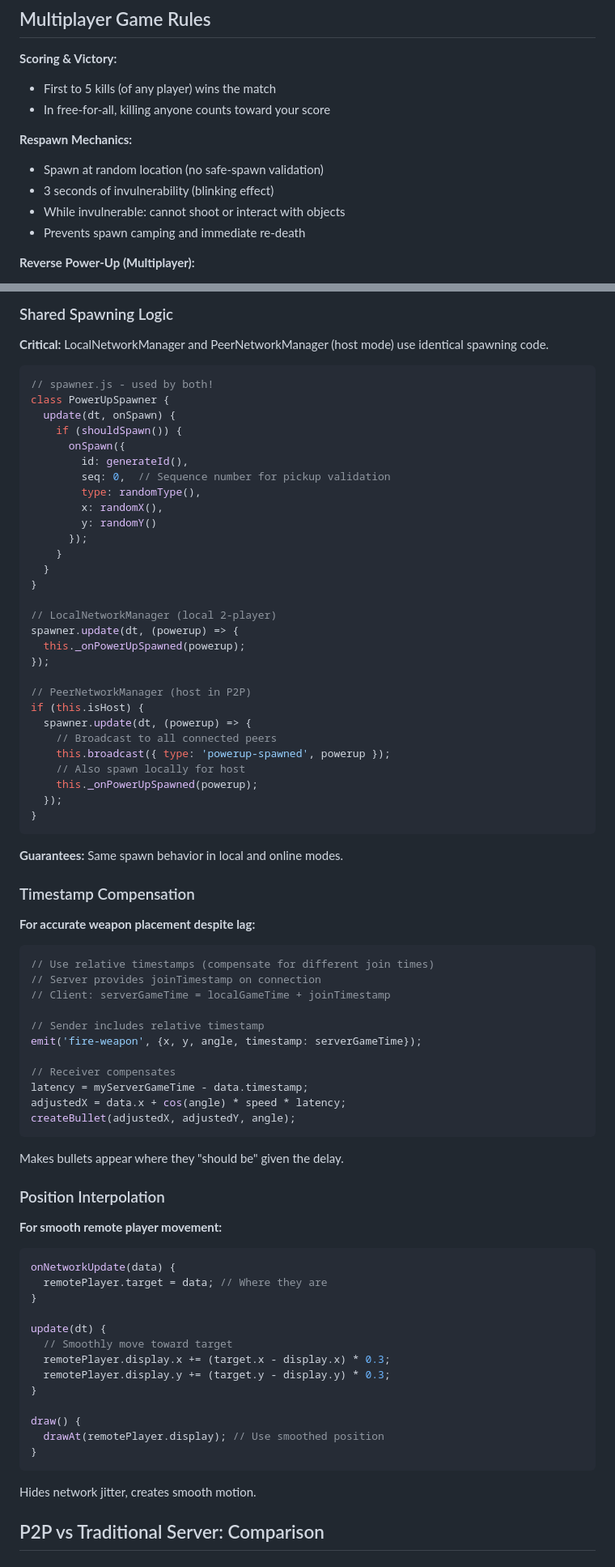
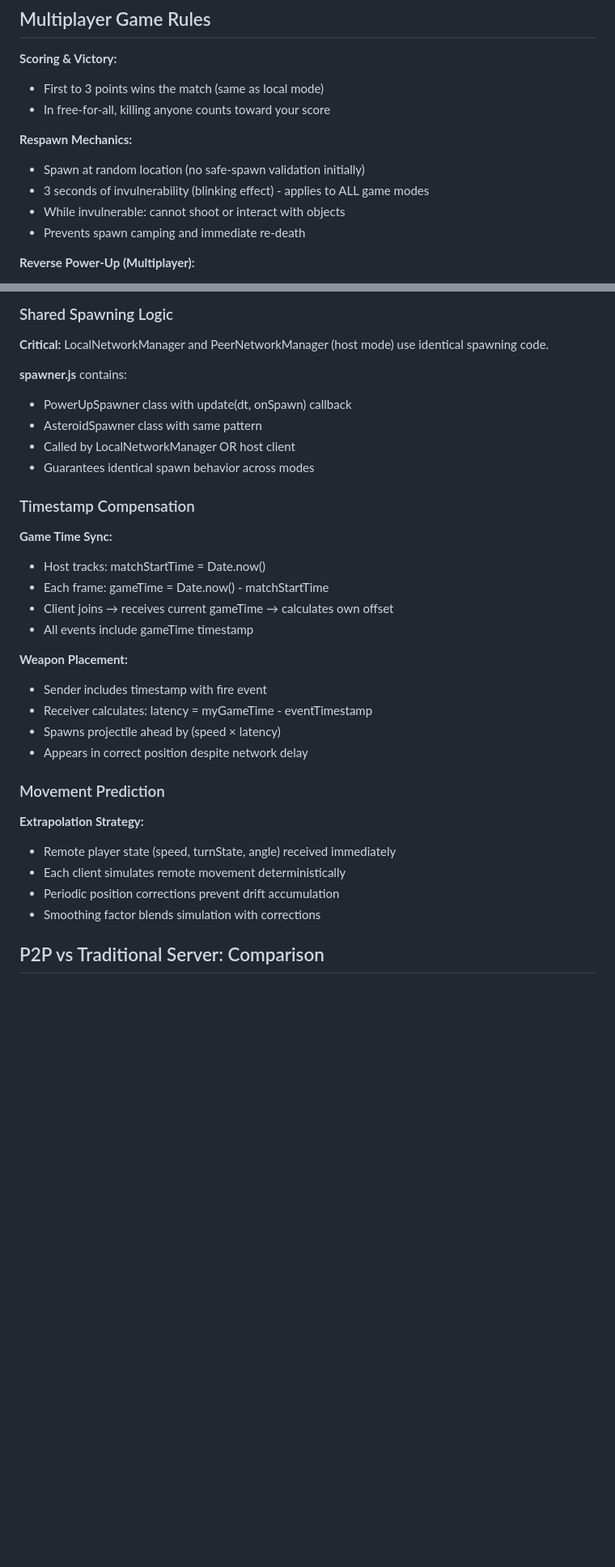
Before and after one commit to hkniberg/dogfight, a Markdown page: MULTIPLAYER_PLAN.md, 2 parts joined by grey strips. Shown at 81% size. GitHub-like rendering; blank space fills up the shorter version.

````diff
--- a/MULTIPLAYER_PLAN.md
+++ b/MULTIPLAYER_PLAN.md
@@ -39,12 +39,12 @@ Add online multiplayer to Neon Dogfight using a unified architecture where local
 ## Multiplayer Game Rules
 
 **Scoring & Victory:**
-- First to 5 kills (of any player) wins the match
+- First to 3 points wins the match (same as local mode)
 - In free-for-all, killing anyone counts toward your score
 
 **Respawn Mechanics:**
-- Spawn at random location (no safe-spawn validation)
-- 3 seconds of invulnerability (blinking effect)
+- Spawn at random location (no safe-spawn validation initially)
+- 3 seconds of invulnerability (blinking effect) - applies to ALL game modes
 - While invulnerable: cannot shoot or interact with objects
 - Prevents spawn camping and immediate re-death
 
@@ -869,81 +728,33 @@ All messages are JSON objects sent via `connection.send(msg)`.
 
 **Critical:** LocalNetworkManager and PeerNetworkManager (host mode) use identical spawning code.
 
-```javascript
-// spawner.js - used by both!
-class PowerUpSpawner {
-  update(dt, onSpawn) {
-    if (shouldSpawn()) {
-      onSpawn({
-        id: generateId(),
-        seq: 0,  // Sequence number for pickup validation
-        type: randomType(),
-        x: randomX(),
-        y: randomY()
-      });
-    }
-  }
-}
-
-// LocalNetworkManager (local 2-player)
-spawner.update(dt, (powerup) => {
-  this._onPowerUpSpawned(powerup);
-});
-
-// PeerNetworkManager (host in P2P)
-if (this.isHost) {
-  spawner.update(dt, (powerup) => {
-    // Broadcast to all connected peers
-    this.broadcast({ type: 'powerup-spawned', powerup });
-    // Also spawn locally for host
-    this._onPowerUpSpawned(powerup);
-  });
-}
-```
-
-**Guarantees:** Same spawn behavior in local and online modes.
+**spawner.js** contains:
+- PowerUpSpawner class with update(dt, onSpawn) callback
+- AsteroidSpawner class with same pattern
+- Called by LocalNetworkManager OR host client
+- Guarantees identical spawn behavior across modes
 
 ### Timestamp Compensation
 
-**For accurate weapon placement despite lag:**
+**Game Time Sync:**
+- Host tracks: matchStartTime = Date.now()
+- Each frame: gameTime = Date.now() - matchStartTime
+- Client joins → receives current gameTime → calculates own offset
+- All events include gameTime timestamp
 
-```javascript
-// Use relative timestamps (compensate for different join times)
-// Server provides joinTimestamp on connection
-// Client: serverGameTime = localGameTime + joinTimestamp
+**Weapon Placement:**
+- Sender includes timestamp with fire event
+- Receiver calculates: latency = myGameTime - eventTimestamp
+- Spawns projectile ahead by (speed × latency)
+- Appears in correct position despite network delay
 
-// Sender includes relative timestamp
-emit('fire-weapon', {x, y, angle, timestamp: serverGameTime});
+### Movement Prediction
 
-// Receiver compensates
-latency = myServerGameTime - data.timestamp;
-adjustedX = data.x + cos(angle) * speed * latency;
-createBullet(adjustedX, adjustedY, angle);
-```
-
-Makes bullets appear where they "should be" given the delay.
-
-### Position Interpolation
-
-**For smooth remote player movement:**
-
-```javascript
-onNetworkUpdate(data) {
-  remotePlayer.target = data; // Where they are
-}
-
-update(dt) {
-  // Smoothly move toward target
-  remotePlayer.display.x += (target.x - display.x) * 0.3;
-  remotePlayer.display.y += (target.y - display.y) * 0.3;
-}
-
-draw() {
-  drawAt(remotePlayer.display); // Use smoothed position
-}
-```
-
-Hides network jitter, creates smooth motion.
+**Extrapolation Strategy:**
+- Remote player state (speed, turnState, angle) received immediately
+- Each client simulates remote movement deterministically
+- Periodic position corrections prevent drift accumulation
+- Smoothing factor blends simulation with corrections
 
 ## P2P vs Traditional Server: Comparison
 
````
Also changed, not shown: other parts of MULTIPLAYER_PLAN.md (+174 -315 lines).
